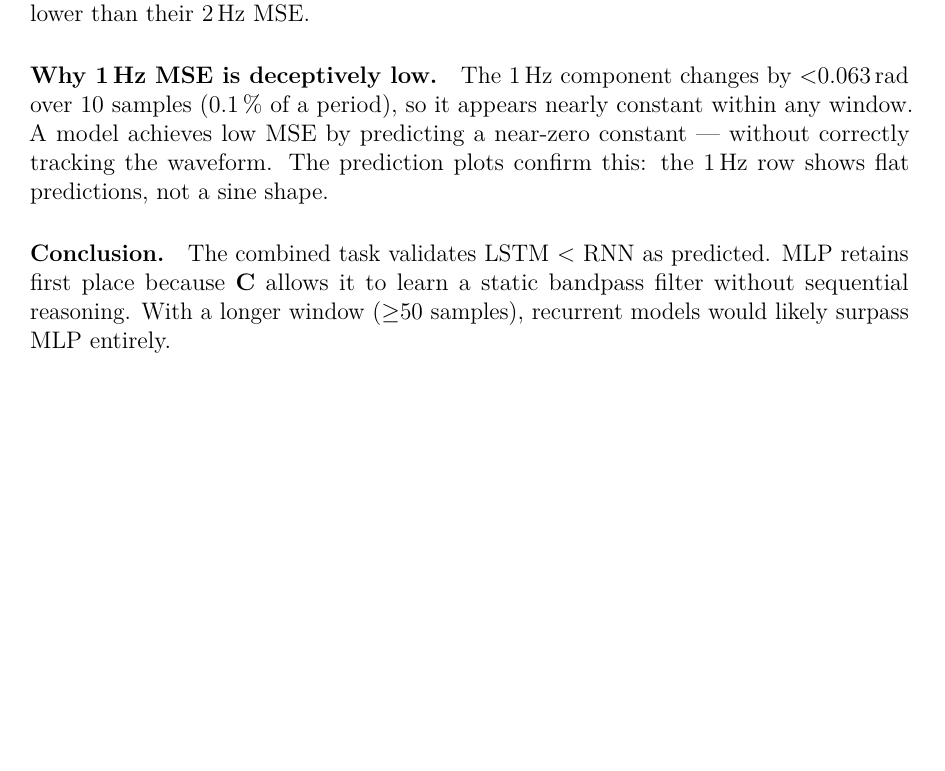
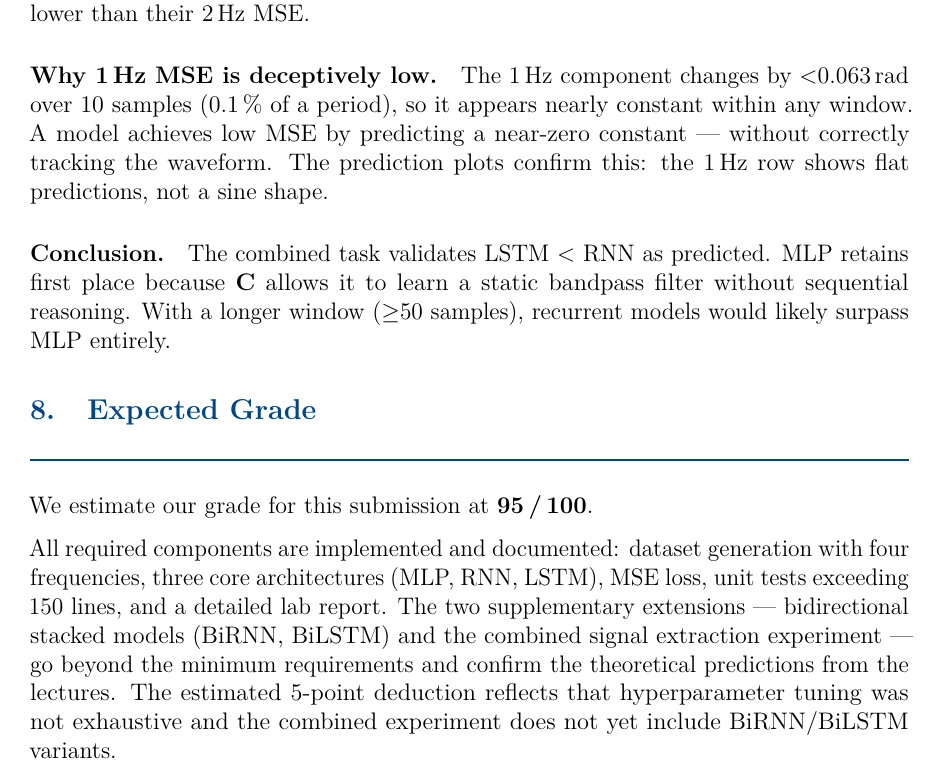
Before and after one commit to akariya-mohammed/hw1-rnn-lstm, a LaTeX paper (report.tex): part of page 9 of 10, cut so that both start at the same text, the shorter picture padded with empty space. Compiled offline with pdfLaTeX.

Commit message:
Add expected grade section (95/100)
Co-Authored-By: Claude Sonnet 4.6 <noreply@anthropic.com>

```diff
--- a/report.tex
+++ b/report.tex
@@ -449,7 +449,23 @@ place because $\mathbf{C}$ allows it to learn a static bandpass filter
 without sequential reasoning. With a longer window ($\geq$50 samples),
 recurrent models would likely surpass MLP entirely.
 
-% ─── 8. How to Run ───────────────────────────────────────────────────────────
+% ─── 8. Expected Grade ───────────────────────────────────────────────────────
+\section{Expected Grade}
+
+We estimate our grade for this submission at \textbf{95\,/\,100}.
+
+All required components are implemented and documented: dataset generation
+with four frequencies, three core architectures (MLP, RNN, LSTM), MSE loss,
+unit tests exceeding 150 lines, and a detailed lab report.
+The two supplementary extensions --- bidirectional stacked models (BiRNN,
+BiLSTM) and the combined signal extraction experiment --- go beyond the
+minimum requirements and confirm the theoretical predictions from the
+lectures.
+The estimated 5-point deduction reflects that hyperparameter tuning was
+not exhaustive and the combined experiment does not yet include BiRNN/BiLSTM
+variants.
+
+% ─── 9. How to Run ───────────────────────────────────────────────────────────
 \section{How to Run}
 
 \begin{lstlisting}[language=bash, caption={Running the project}]
```
Also changed, not shown: README.md, report.pdf, report.tex (2 more changed lines).
